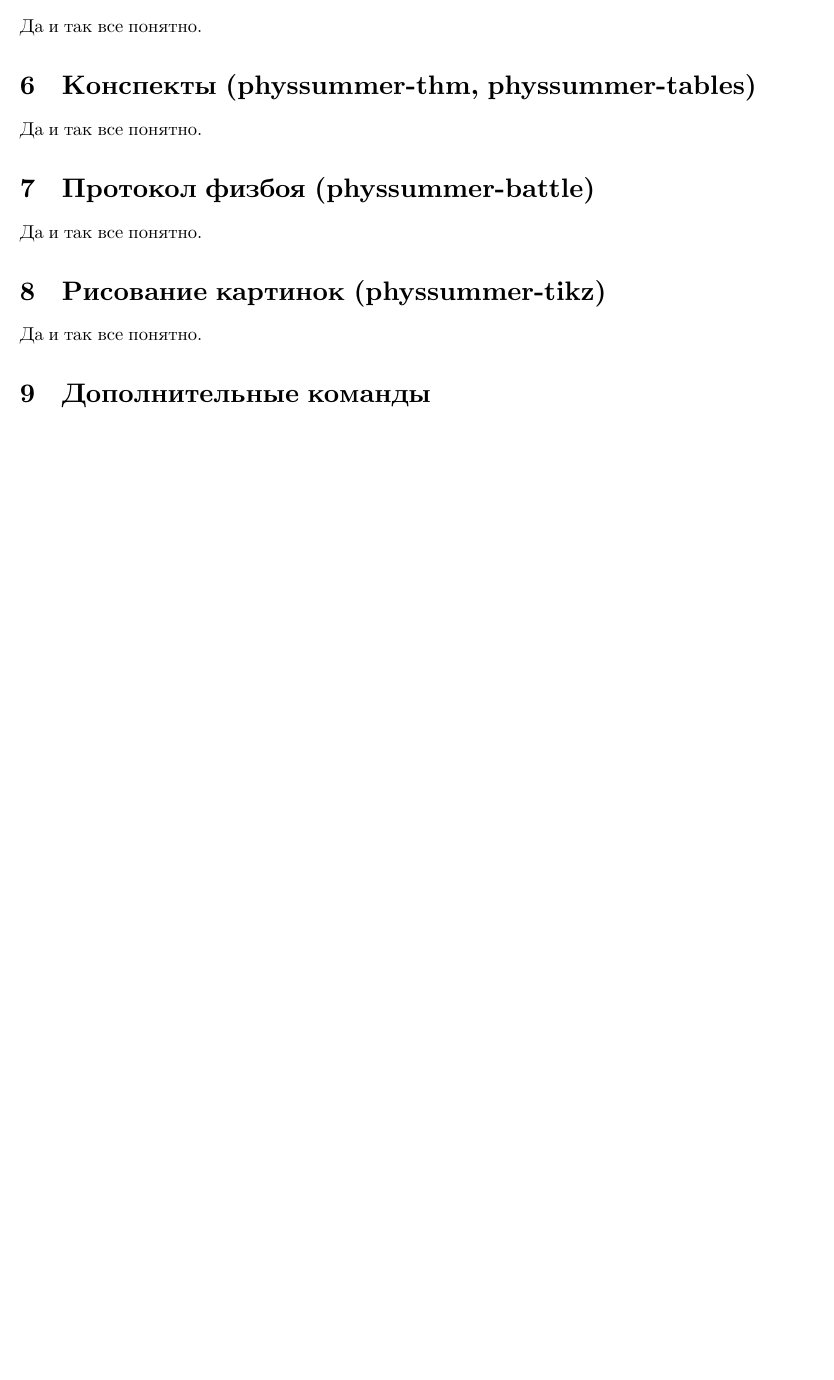
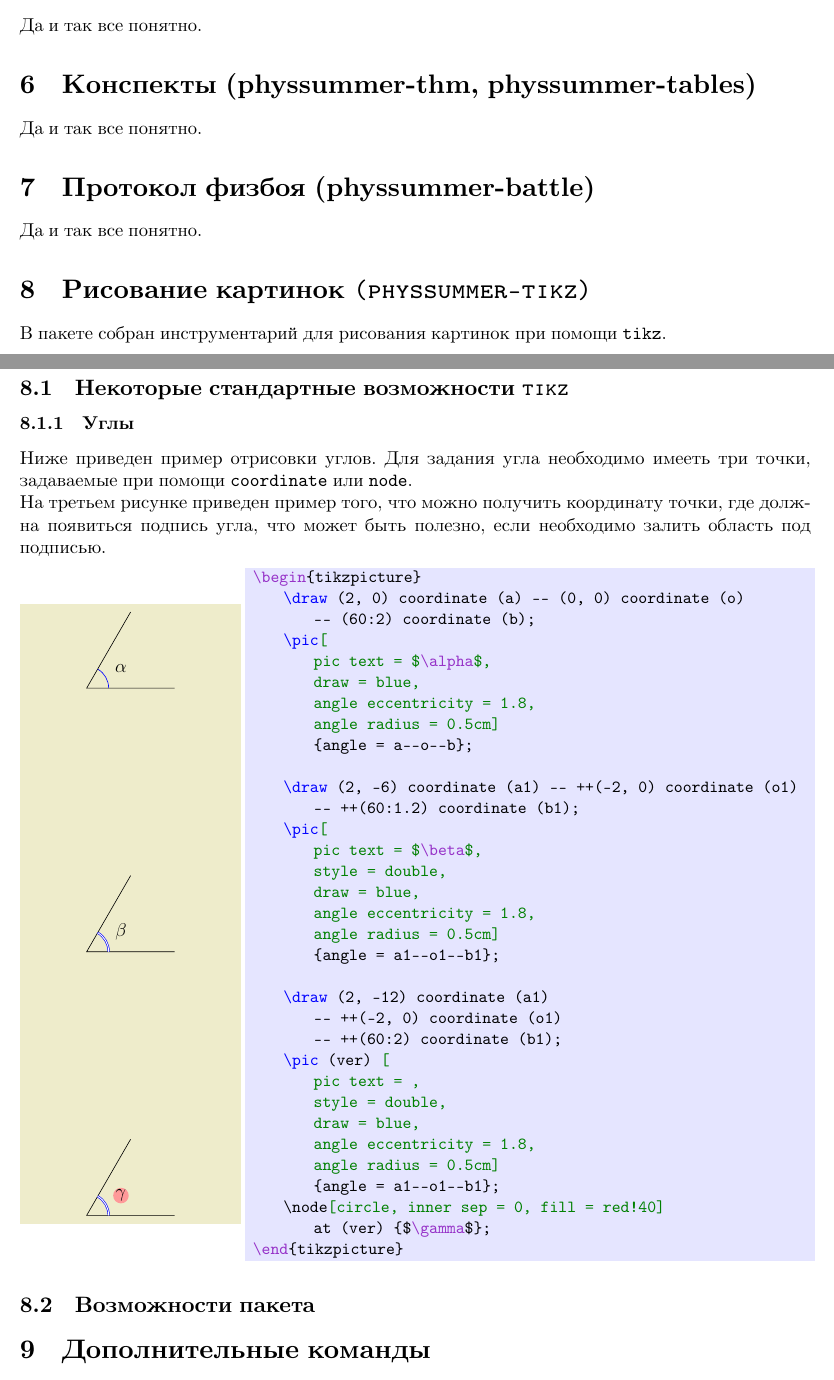
Before and after one commit to physsummer/physsummer_style, a LaTeX document (manual/manual.tex, which reads manual/input/defs.tex, manual/parts/tikz.tex): part of the page before the commit and two parts of pages 1 and 2 of 2 after it, the two joined at a grey line, cut so that both start at the same text, the shorter picture padded with empty space. Compiled offline with pdfLaTeX.

Commit message:
подобрал стили для listings

```diff
--- a/manual/input/defs.tex
+++ b/manual/input/defs.tex
@@ -16,6 +16,15 @@
     ]{biblatex}
 \addbibresource{manual.bib}
 
+
+\usepackage{xcolor}
+\usepackage{showexpl}
+
+
+\usetikzlibrary{backgrounds, fit}
+
+
+
 \tolerance = 1000
 \emergencystretch = 0.74cm
 
@@ -24,3 +33,5 @@
 \parindent = 0mm
 
 \newauthor{dz}{dmz}{blue!40}
+
+\input{input/commands.tex}
--- a/manual/parts/tikz.tex
+++ b/manual/parts/tikz.tex
@@ -1 +1,75 @@
-Да и так все понятно.
+\section{Рисование картинок \texttt{(physsummer-tikz)}}
+
+В пакете собран инструментарий для рисования картинок при помощи \texttt{tikz}.
+
+\subsection{Некоторые стандартные возможности \texttt{tikz}}
+
+\subsubsection{Углы}
+
+Ниже приведен пример отрисовки углов. Для задания угла необходимо имееть три точки, задаваемые при помощи
+\texttt{coordinate} или \texttt{node}.
+
+На третьем рисунке приведен пример того, что можно получить координату точки, где должна появиться
+подпись угла, что может быть полезно, если необходимо залить область под подписью.
+
+\begin{minipage}{0.28\linewidth}
+    \begin{tikzpicture}[mstyle, shift = {(-1, 0)}]
+        \draw (2, 0) coordinate (a) -- (0, 0) coordinate (o)
+            -- (60:2) coordinate (b);
+        \pic[pic text = $\alpha$, draw = blue, angle eccentricity = 1.8, angle radius = 0.5cm]
+            {angle = a--o--b};
+
+        \draw (2, -6) coordinate (a1) -- ++(-2, 0) coordinate (o1)
+            -- ++(60:2) coordinate (b1);
+        \pic[pic text = $\beta$, style = double, draw = blue, angle eccentricity = 1.8, angle radius = 0.5cm]
+            {angle = a1--o1--b1};
+
+        \draw (2, -12) coordinate (a1) -- ++(-2, 0) coordinate (o1)
+            -- ++(60:2) coordinate (b1);
+        \pic (ver) [pic text = , style = double, draw = blue, angle eccentricity = 1.8, angle radius = 0.5cm]
+            {angle = a1--o1--b1};
+        \node[circle, inner sep = 0, fill = red!40] at (ver) {$\gamma$};
+    \end{tikzpicture}
+\end{minipage}
+\begin{minipage}{0.72\linewidth}
+    \begin{lstlisting}
+        \begin{tikzpicture}
+            \draw (2, 0) coordinate (a) -- (0, 0) coordinate (o)
+                -- (60:2) coordinate (b);
+            \pic[
+                pic text = $\alpha$,
+                draw = blue,
+                angle eccentricity = 1.8,
+                angle radius = 0.5cm]
+                {angle = a--o--b};
+
+            \draw (2, -6) coordinate (a1) -- ++(-2, 0) coordinate (o1)
+                -- ++(60:1.2) coordinate (b1);
+            \pic[
+                pic text = $\beta$,
+                style = double,
+                draw = blue,
+                angle eccentricity = 1.8,
+                angle radius = 0.5cm]
+                {angle = a1--o1--b1};
+
+            \draw (2, -12) coordinate (a1)
+                -- ++(-2, 0) coordinate (o1)
+                -- ++(60:2) coordinate (b1);
+            \pic (ver) [
+                pic text = ,
+                style = double,
+                draw = blue,
+                angle eccentricity = 1.8,
+                angle radius = 0.5cm]
+                {angle = a1--o1--b1};
+            \node[circle, inner sep = 0, fill = red!40]
+                at (ver) {$\gamma$};
+        \end{tikzpicture}
+    \end{lstlisting}
+\end{minipage}
+
+
+
+
+\subsection{Возможности пакета}
```
Also changed, not shown: manual/input/commands.tex (added, +56 -0 lines), manual/manual.tex (+0 -3 lines), manual/parts/install.tex (+19 -1 lines).
